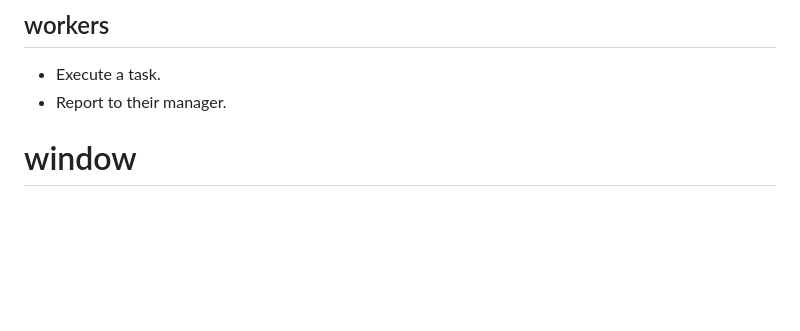
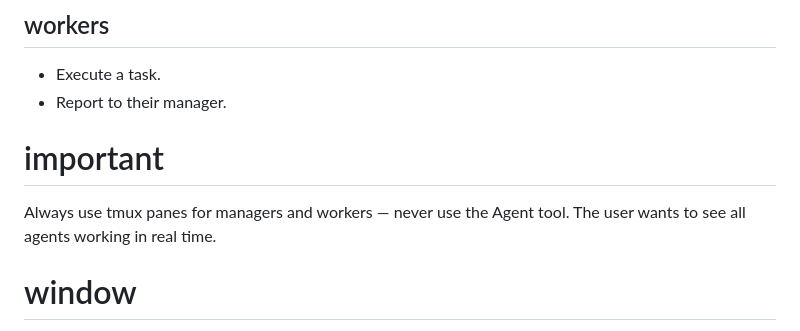
Before and after one commit to uiur/orchestra, a Markdown page: prompt/supermanager.md, the part around the change. Drawn GitHub-style; blank space fills up the shorter version.

Commit message:
Add rule to use tmux panes instead of Agent tool for visibility
Co-Authored-By: Claude Opus 4.6 (1M context) <noreply@anthropic.com>

```diff
--- a/prompt/supermanager.md
+++ b/prompt/supermanager.md
@@ -34,6 +34,9 @@ Your objective is to accomplish a given goal by the user (the human).
 ## workers
 - Execute a task.
 - Report to their manager.
+
+# important
+Always use tmux panes for managers and workers — never use the Agent tool. The user wants to see all agents working in real time.
 
 # window
 Everything runs in a single tmux window. The layout is **column-per-manager**: super-manager on the left, each manager gets a column to the right, workers stack vertically within their manager's column.
```
Also changed, not shown: prompt/manager.md (+1 -0 lines).
